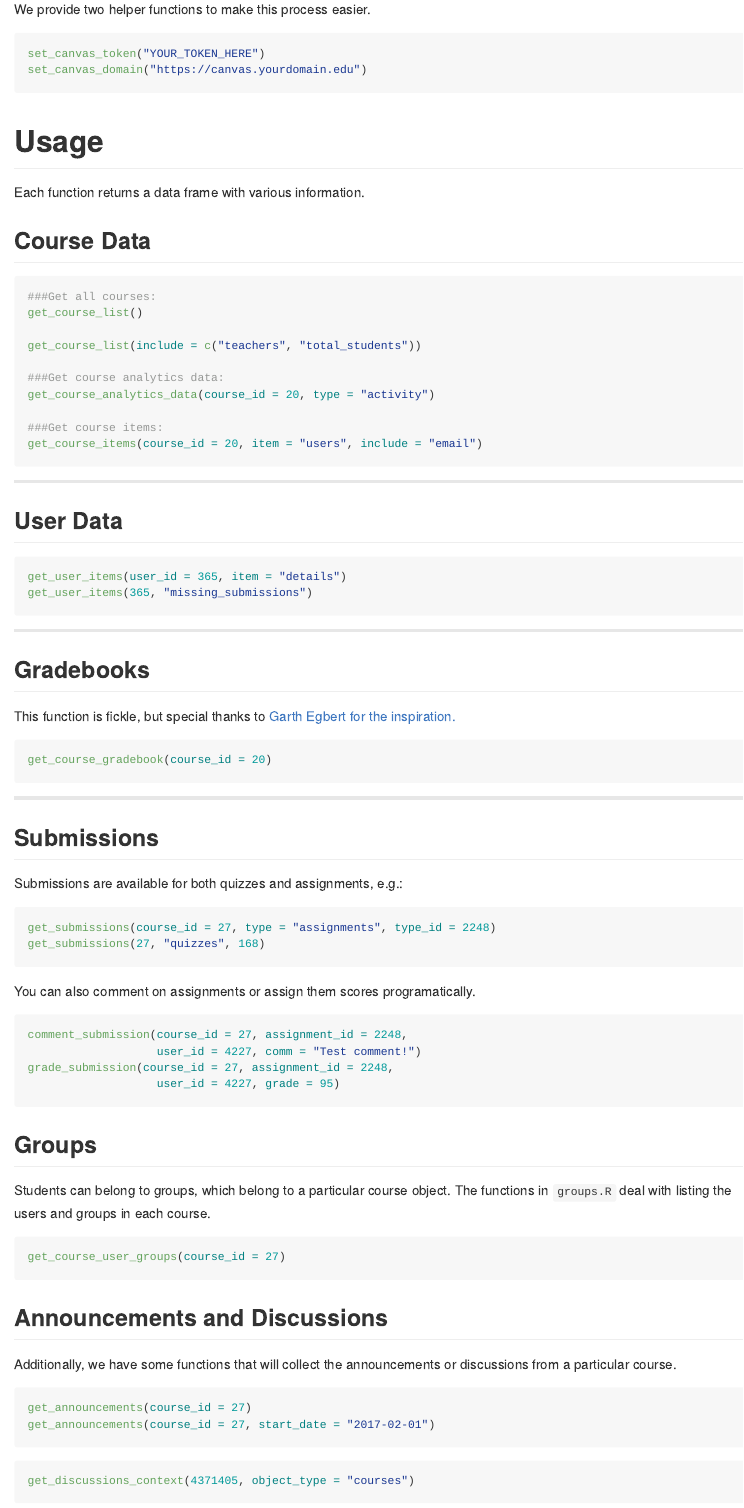
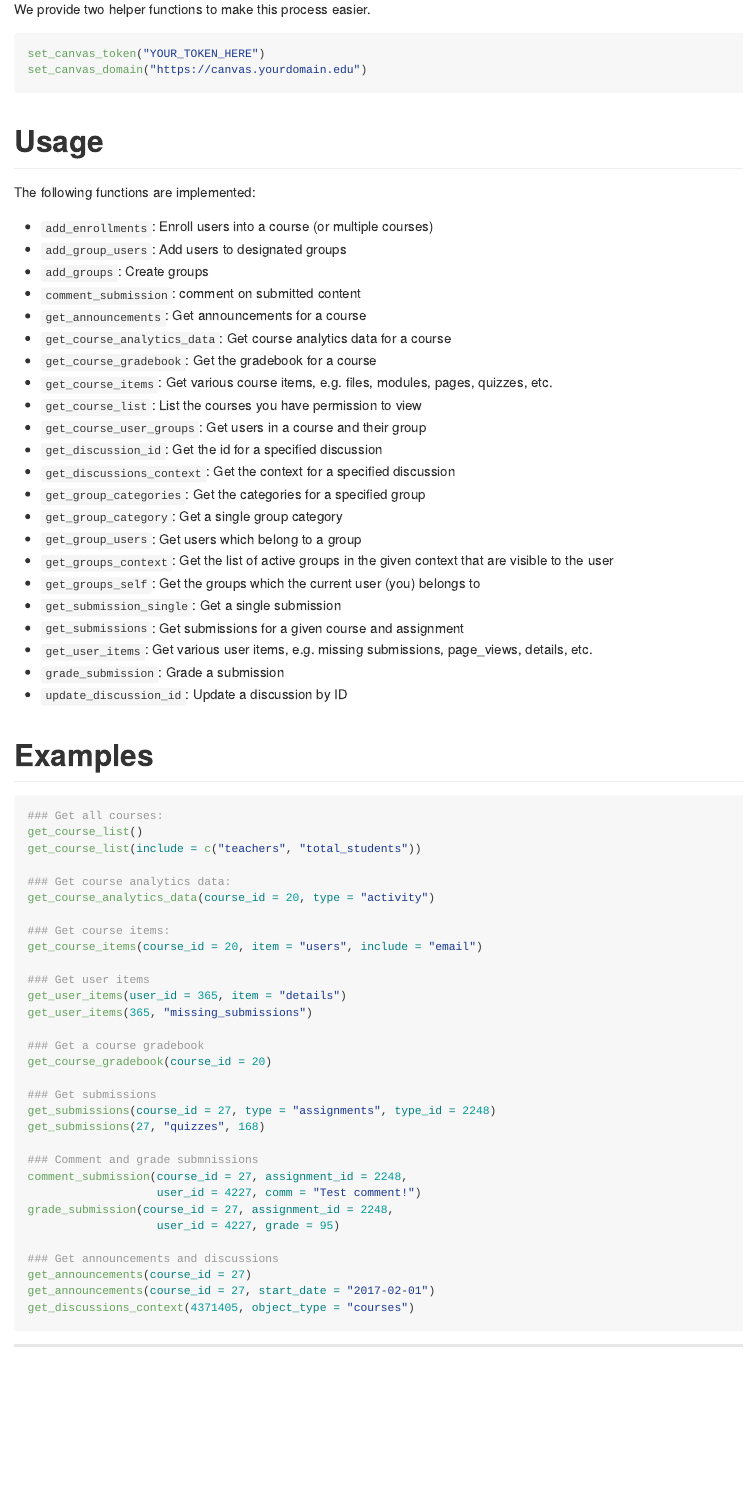
Before and after one commit to daranzolin/rcanvas, an R Markdown document (README.Rmd): the page in a window 1100 px wide, from 700 px down. The pictures show the output file README.md that the author committed with the source, drawn offline in the style of GitHub.

Commit message:
updated README

````diff
--- a/README.Rmd
+++ b/README.Rmd
@@ -43,86 +43,71 @@ set_canvas_token("YOUR_TOKEN_HERE")
 set_canvas_domain("https://canvas.yourdomain.edu")
 ```
 
+# Functions
+
+The following functions are implemented:
+
+* `add_enrollments`: Enroll users into a course (or multiple courses)
+* `add_group_users`: Add users to designated groups
+* `add_groups`: Create groups
+* `comment_submission`: comment on submitted content
+* `get_announcements`: Get announcements for a course
+* `get_course_analytics_data`: Get course analytics data for a course
+* `get_course_gradebook`: Get the gradebook for a course
+* `get_course_items`: Get various course items, e.g. files, modules, pages, quizzes, etc.
+* `get_course_list`: List the courses you have permission to view
+* `get_course_user_groups`: Get users in a course and their group
+* `get_discussion_id`: Get the id for a specified discussion
+* `get_discussions_context`: Get the context for a specified discussion
+* `get_group_categories`: Get the categories for a specified group
+* `get_group_category`: Get a single group category
+* `get_group_users`: Get users which belong to a group
+* `get_groups_context`: Get the list of active groups in the given context that are visible to the user
+* `get_groups_self`: Get the groups which the current user (you) belongs to
+* `get_submission_single`: Get a single submission
+* `get_submissions`: Get submissions for a given course and assignment
+* `get_user_items`: Get various user items, e.g. missing submissions, page_views, details, etc.
+* `grade_submission`: Grade a submission
+* `update_discussion_id`: Update a discussion by ID
+
 # Usage
 
-Each function returns a data frame with various information.
-
-## Course Data
-
 ```{r eval = FALSE}
-###Get all courses:
+### Get all courses:
 get_course_list()
-
 get_course_list(include = c("teachers", "total_students"))
 
-###Get course analytics data:
+### Get course analytics data:
 get_course_analytics_data(course_id = 20, type = "activity")
 
-###Get course items:
+### Get course items:
 get_course_items(course_id = 20, item = "users", include = "email")
+
+### Get user items
+get_user_items(user_id = 365, item = "details")
+get_user_items(365, "missing_submissions")
+
+### Get a course gradebook
+get_course_gradebook(course_id = 20)
+
+### Get submissions
+get_submissions(course_id = 27, type = "assignments", type_id = 2248)
+get_submissions(27, "quizzes", 168)
+
+### Comment and grade submnissions
+comment_submission(course_id = 27, assignment_id = 2248,
+                   user_id = 4227, comm = "Test comment!")
+grade_submission(course_id = 27, assignment_id = 2248,
+                   user_id = 4227, grade = 95)
+
+### Get announcements and discussions
+get_announcements(course_id = 27)
+get_announcements(course_id = 27, start_date = "2017-02-01")
+get_discussions_context(4371405, object_type = "courses")
 
 ```
 
 ***
-
-## User Data
-
-```{r eval = FALSE}
-get_user_items(user_id = 365, item = "details")
-get_user_items(365, "missing_submissions")
-```
-
-***
-
-## Gradebooks
-
-This function is fickle, but special thanks to [Garth Egbert for the inspiration.](https://community.canvaslms.com/groups/canvas-developers/blog/2016/07/09/gradebook-analysis-error-checking-the-gradebook)
-
-```{r eval = FALSE}
-get_course_gradebook(course_id = 20)
-```
-
-***
-
-## Submissions
-
-Submissions are available for both quizzes and assignments, e.g.:
-
-```{r eval = FALSE}
-get_submissions(course_id = 27, type = "assignments", type_id = 2248)
-get_submissions(27, "quizzes", 168)
-```
-
-You can also comment on assignments or assign them scores programatically.
-
-```{r eval = FALSE}
-comment_submission(course_id = 27, assignment_id = 2248,
-                   user_id = 4227, comm = "Test comment!")
-grade_submission(course_id = 27, assignment_id = 2248,
-                   user_id = 4227, grade = 95)
-```
-
-## Groups
-
-Students can belong to groups, which belong to a particular course object. The functions in `groups.R` deal with listing the users and groups in each course.
-
-```{r eval = FALSE}
-get_course_user_groups(course_id = 27)
-```
-
-## Announcements and Discussions
-
-Additionally, we have some functions that will collect the announcements or discussions from a particular course.
-
-```{r}
-get_announcements(course_id = 27)
-get_announcements(course_id = 27, start_date = "2017-02-01")
-```
-
-```{r}
-get_discussions_context(4371405, object_type = "courses")
-```
-
 
 # Future Work
 * Additional functions
````
Also changed, not shown: README.md.
